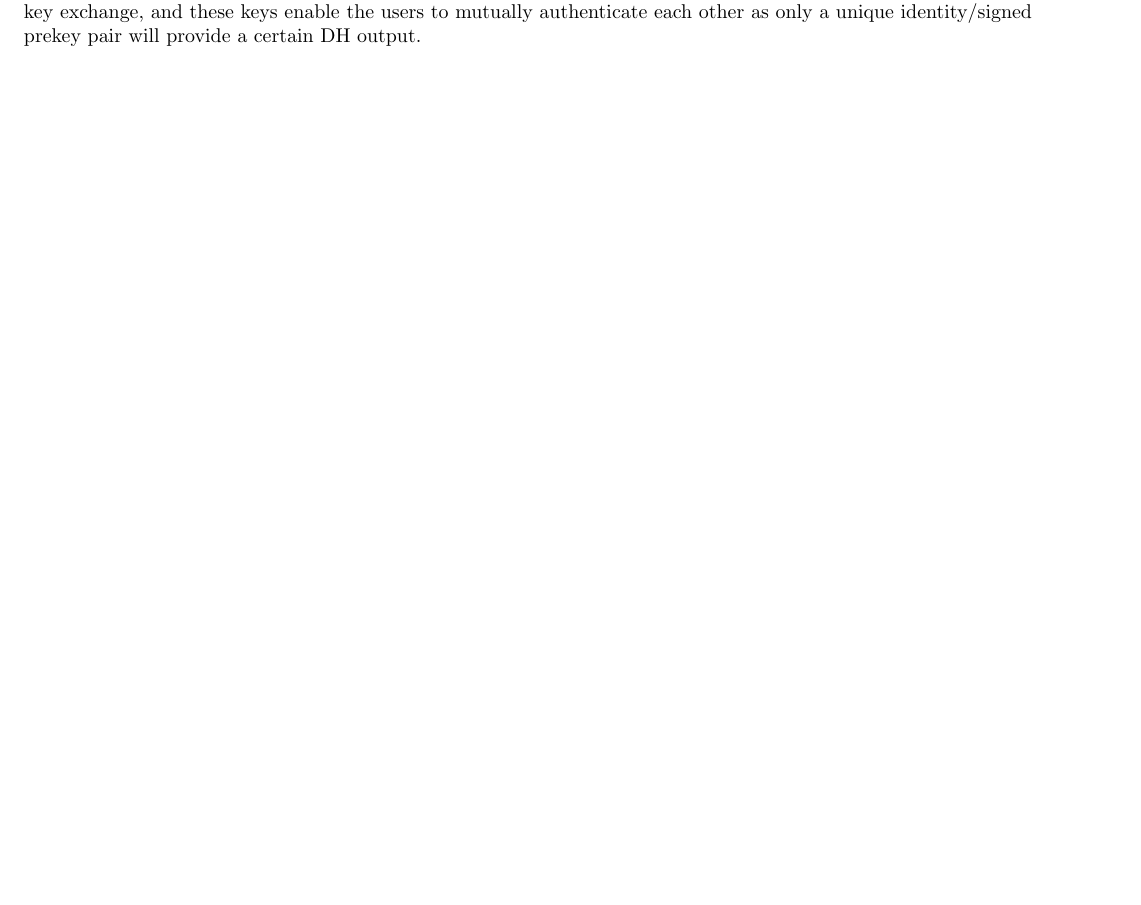
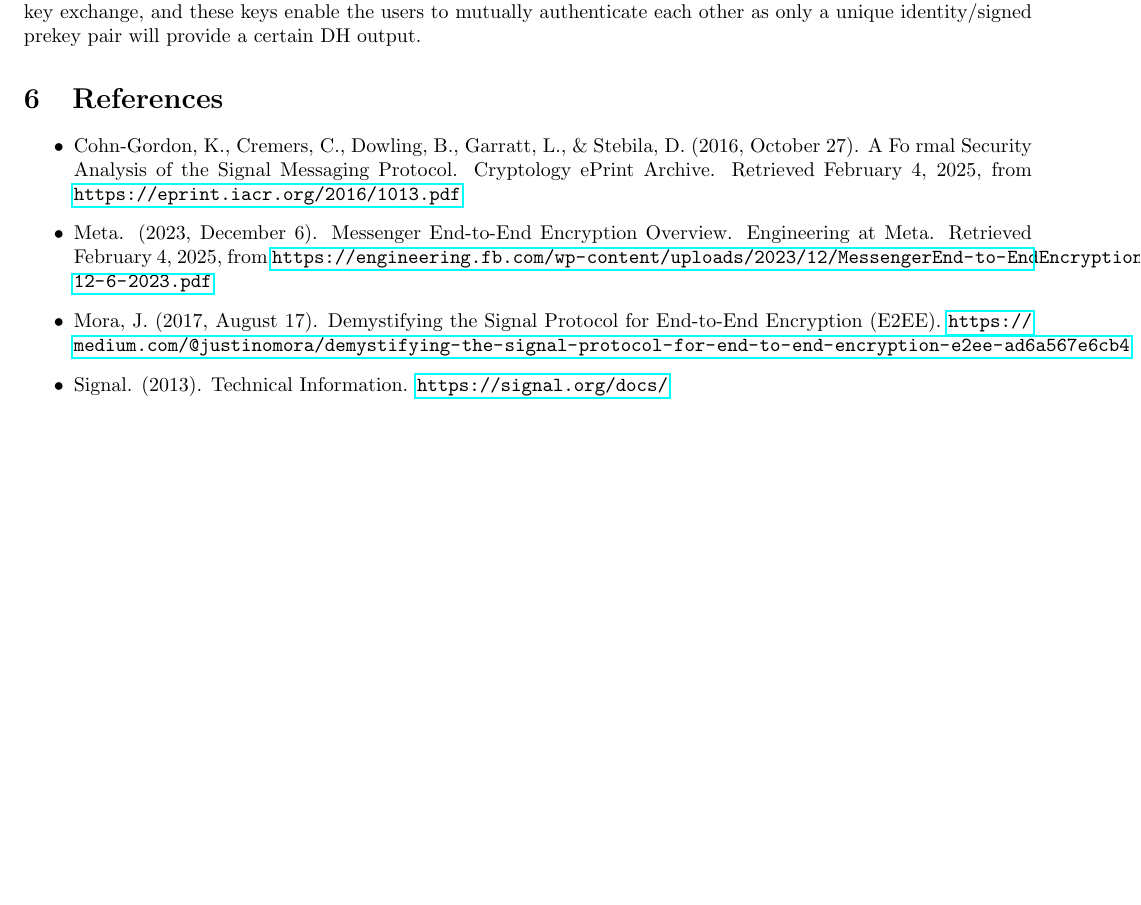
Before and after one commit to akeuben/ok_messenger, a LaTeX document (report/report.tex): part of page 10 of 10, cut so that both start at the same text, the shorter picture padded with empty space. Compiled offline with pdfLaTeX.

Commit message:
Add references

```diff
--- a/report/report.tex
+++ b/report/report.tex
@@ -61,4 +61,12 @@
 \subsection{Effectiveness}
 \input{./X3DH/effectiveness.tex}
 
+\section{References}
+\begin{itemize}
+    \item Cohn-Gordon, K., Cremers, C., Dowling, B., Garratt, L., \& Stebila, D. (2016, October 27). A Fo  rmal Security Analysis of the Signal Messaging Protocol. Cryptology ePrint Archive. Retrieved February 4, 2025, from \url{https://eprint.iacr.org/2016/1013.pdf}
+    \item Meta. (2023, December 6). Messenger End-to-End Encryption Overview. Engineering at Meta. Retrieved February 4, 2025, from \url{https://engineering.fb.com/wp-content/uploads/2023/12/MessengerEnd-to-EndEncryptionOverview_12-6-2023.pdf}
+    \item Mora, J. (2017, August 17). Demystifying the Signal Protocol for End-to-End Encryption (E2EE). \url{https://medium.com/@justinomora/demystifying-the-signal-protocol-for-end-to-end-encryption-e2ee-ad6a567e6cb4}
+    \item Signal. (2013). Technical Information. \url{https://signal.org/docs/}
+\end{itemize}
+
 \end{document}
```
